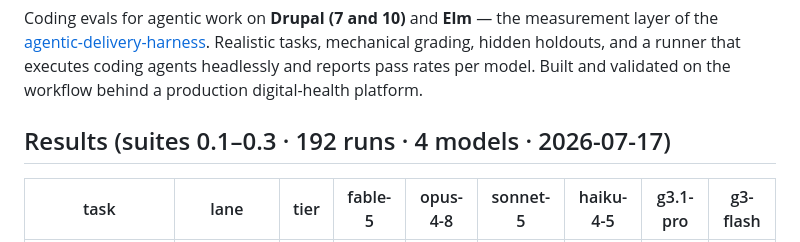
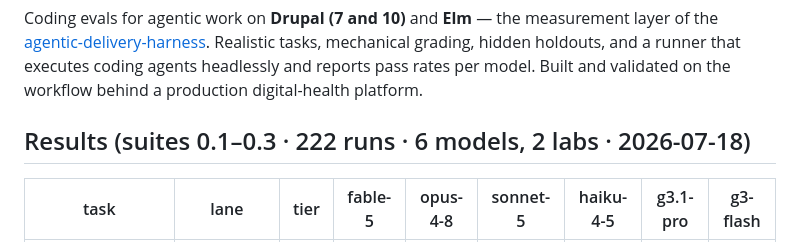
Before and after one commit to anvmn/agentic-delivery-evals, a Markdown page: README.md, the part around the change. Drawn GitHub-style.

Commit message:
Results header: 222 runs, 6 models across 2 labs
Co-Authored-By: Claude Fable 5 <noreply@anthropic.com>

```diff
--- a/README.md
+++ b/README.md
@@ -2,7 +2,7 @@
 
 Coding evals for agentic work on **Drupal (7 and 10)** and **Elm** — the measurement layer of the [agentic-delivery-harness](https://github.com/anvmn/agentic-delivery-harness). Realistic tasks, mechanical grading, hidden holdouts, and a runner that executes coding agents headlessly and reports pass rates per model. Built and validated on the workflow behind a production digital-health platform.
 
-## Results (suites 0.1–0.3 · 192 runs · 4 models · 2026-07-17)
+## Results (suites 0.1–0.3 · 222 runs · 6 models, 2 labs · 2026-07-18)
 
 | task | lane | tier | fable-5 | opus-4-8 | sonnet-5 | haiku-4-5 | g3.1-pro | g3-flash |
 | --- | --- | --- | --- | --- | --- | --- | --- | --- |
```
